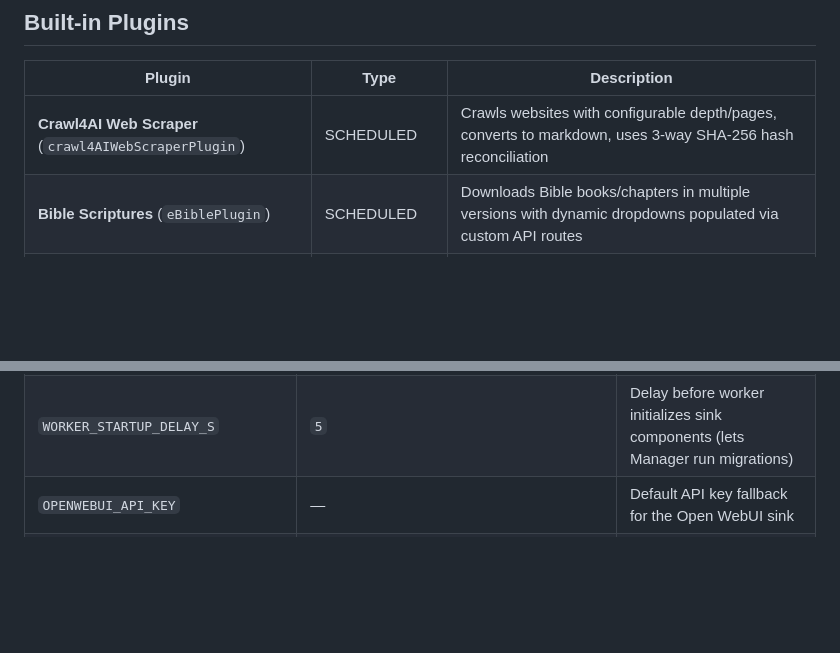
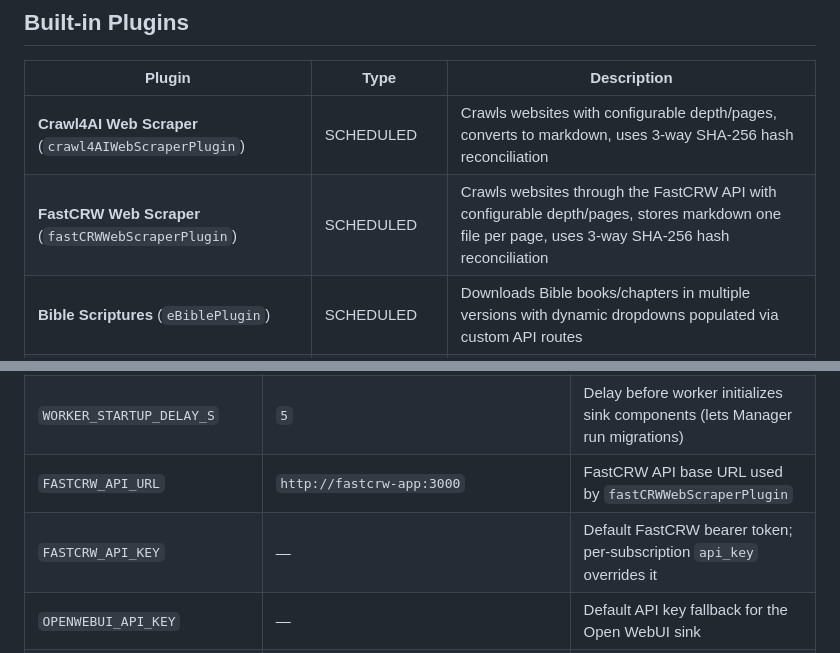
Before and after one commit to homeserverhq/autokb, a Markdown page: README.md, 2 parts joined by grey strips. Rendered like a GitHub page; blank space fills up the shorter version.

Commit message:
Added FastCRW crawler plugin

```diff
--- a/README.md
+++ b/README.md
@@ -118,6 +118,7 @@ API keys for targets are encrypted at rest and decrypted only at reconciliation
 | Plugin | Type | Description |
 |---|---|---|
 | **Crawl4AI Web Scraper** (`crawl4AIWebScraperPlugin`) | SCHEDULED | Crawls websites with configurable depth/pages, converts to markdown, uses 3-way SHA-256 hash reconciliation |
+| **FastCRW Web Scraper** (`fastCRWWebScraperPlugin`) | SCHEDULED | Crawls websites through the FastCRW API with configurable depth/pages, stores markdown one file per page, uses 3-way SHA-256 hash reconciliation |
 | **Bible Scriptures** (`eBiblePlugin`) | SCHEDULED | Downloads Bible books/chapters in multiple versions with dynamic dropdowns populated via custom API routes |
 | **Paperless Docling Parser** (`ePaperlessDoclingPlugin`) | SCHEDULED | Queries Paperless-ngx documents matching a filter, sends new and changed documents to Docling for OCR and parsing, and writes chunked markdown output (~490 tokens per chunk) |
 | **IMAP Folder Watch** (`imapFolderWatchPlugin`) | EVENT_BASED | Watches IMAP folders via IDLE push notifications, downloads new emails, chunks long messages |
@@ -241,6 +242,8 @@ Connect to `http://<host>:<mcp-port>/mcp` with streamable HTTP transport, sendin
 | `SMTP_HOST` / `SMTP_PORT` / `SMTP_USER` / `SMTP_PASS` / `SMTP_NOTIFY_EMAIL` | — | SMTP notification configuration |
 | `HEARTBEAT_TIMEOUT` | `300` | Seconds before watcher terminates unresponsive plugin |
 | `WORKER_STARTUP_DELAY_S` | `5` | Delay before worker initializes sink components (lets Manager run migrations) |
+| `FASTCRW_API_URL` | `http://fastcrw-app:3000` | FastCRW API base URL used by `fastCRWWebScraperPlugin` |
+| `FASTCRW_API_KEY` | — | Default FastCRW bearer token; per-subscription `api_key` overrides it |
 | `OPENWEBUI_API_KEY` | — | Default API key fallback for the Open WebUI sink |
 | `COGNEE_API_KEY` | — | Default API key fallback for the Cognee sink |
 
```
Also changed, not shown: assets/fastCRWWebScraperPlugin.png (added), 2 other files.
